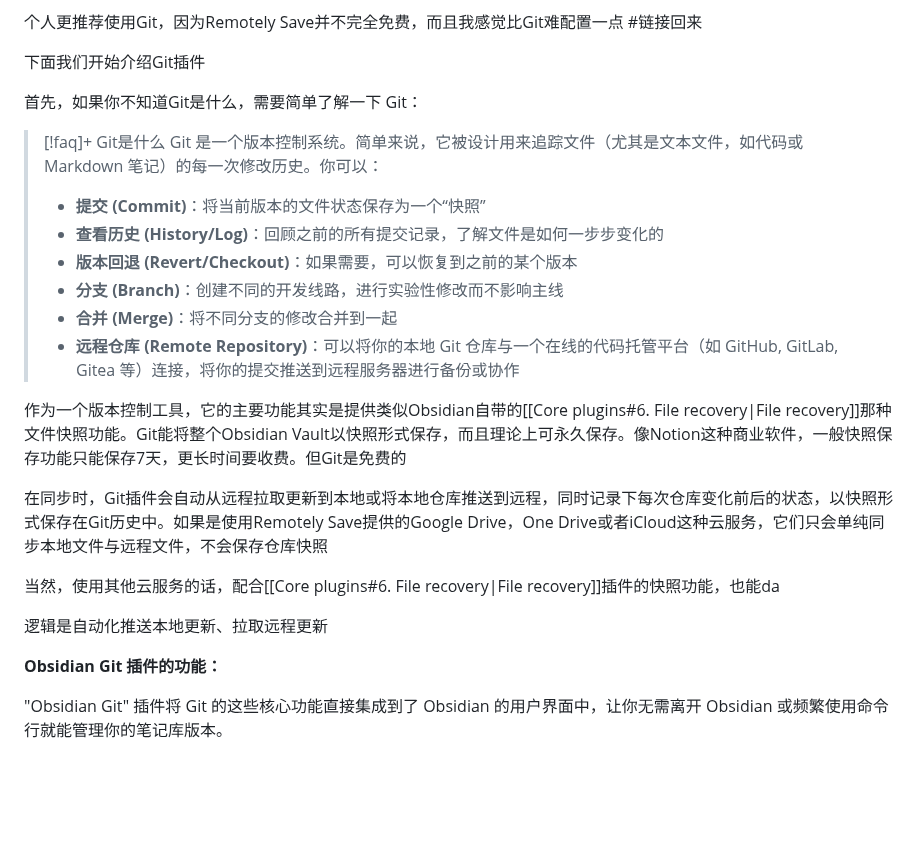
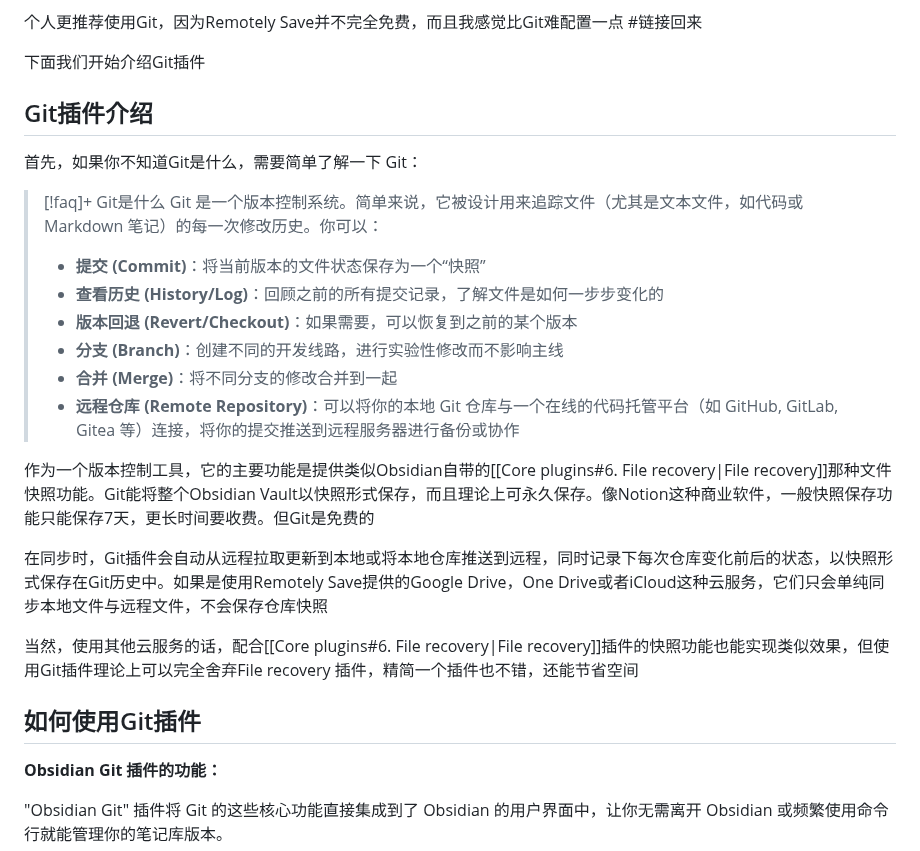
Before and after one commit to constant-007/Obsidian-tutorial, a Markdown page: Obsidian设置/Community plugins/Git.md, the part around the change. Drawn GitHub-style; blank space fills up the shorter version.

Commit message:
vault backup: :2025-05-11 01:10:23
Affected files:
Obsidian设置/Community plugins/Git.md

```diff
--- a/Obsidian设置/Community plugins/Git.md
+++ b/Obsidian设置/Community plugins/Git.md
@@ -3,6 +3,8 @@ Obsidian几乎完全免费，唯独同步与将笔记发布成网页需要付费
 个人更推荐使用Git，因为Remotely Save并不完全免费，而且我感觉比Git难配置一点 #链接回来
 
 下面我们开始介绍Git插件
+
+## Git插件介绍
 
 首先，如果你不知道Git是什么，需要简单了解一下 Git：
 
@@ -16,13 +18,13 @@ Obsidian几乎完全免费，唯独同步与将笔记发布成网页需要付费
 > - **合并 (Merge)**：将不同分支的修改合并到一起
 > - **远程仓库 (Remote Repository)**：可以将你的本地 Git 仓库与一个在线的代码托管平台（如 GitHub, GitLab, Gitea 等）连接，将你的提交推送到远程服务器进行备份或协作
 
-作为一个版本控制工具，它的主要功能其实是提供类似Obsidian自带的[[Core plugins#6. File recovery|File recovery]]那种文件快照功能。Git能将整个Obsidian Vault以快照形式保存，而且理论上可永久保存。像Notion这种商业软件，一般快照保存功能只能保存7天，更长时间要收费。但Git是免费的
+作为一个版本控制工具，它的主要功能是提供类似Obsidian自带的[[Core plugins#6. File recovery|File recovery]]那种文件快照功能。Git能将整个Obsidian Vault以快照形式保存，而且理论上可永久保存。像Notion这种商业软件，一般快照保存功能只能保存7天，更长时间要收费。但Git是免费的
 
 在同步时，Git插件会自动从远程拉取更新到本地或将本地仓库推送到远程，同时记录下每次仓库变化前后的状态，以快照形式保存在Git历史中。如果是使用Remotely Save提供的Google Drive，One Drive或者iCloud这种云服务，它们只会单纯同步本地文件与远程文件，不会保存仓库快照
 
-当然，使用其他云服务的话，配合[[Core plugins#6. File recovery|File recovery]]插件的快照功能，也能da
+当然，使用其他云服务的话，配合[[Core plugins#6. File recovery|File recovery]]插件的快照功能也能实现类似效果，但使用Git插件理论上可以完全舍弃File recovery 插件，精简一个插件也不错，还能节省空间
 
-逻辑是自动化推送本地更新、拉取远程更新
+## 如何使用Git插件
 
 **Obsidian Git 插件的功能：**
 
```
